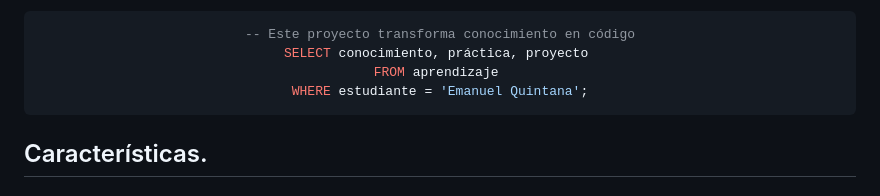
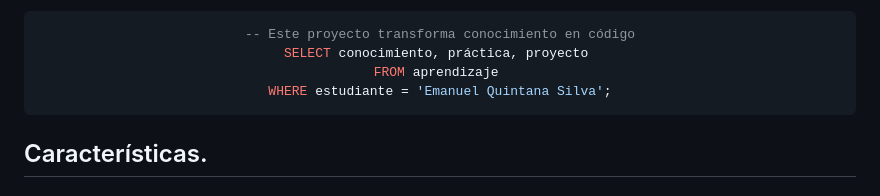
Before and after one commit to emanuelquintana-glitch/learning-sql-notes, a Markdown page: README.md, the part around the change. Rendered like a GitHub page.

Commit message:
Update student name in SQL query

````diff
--- a/README.md
+++ b/README.md
@@ -33,7 +33,7 @@
   -- Este proyecto transforma conocimiento en código
   SELECT conocimiento, práctica, proyecto
   FROM aprendizaje
-  WHERE estudiante = 'Emanuel Quintana';
+  WHERE estudiante = 'Emanuel Quintana Silva';
   ```
 
 </div>
````
